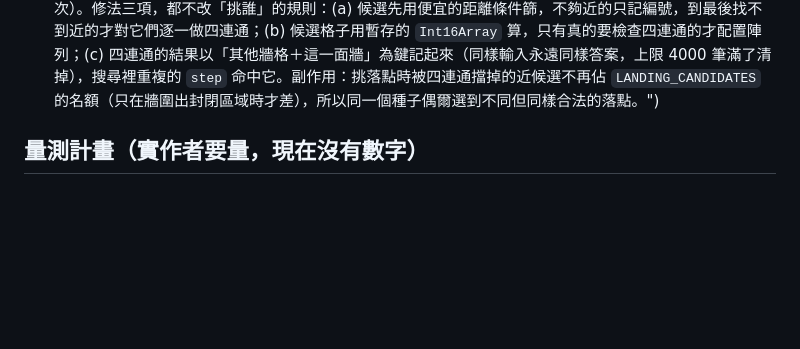
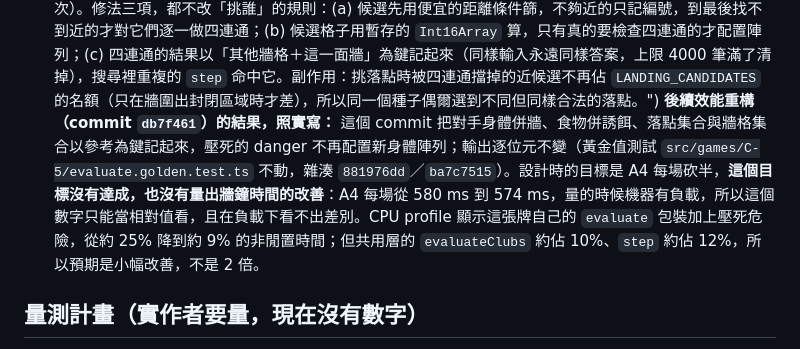
Before and after one commit to Jadiouo/beat-the-deck, a Markdown page: docs/cards/C-5.md, the part around the change. GitHub-like rendering; blank space fills up the shorter version.

```diff
--- a/docs/cards/C-5.md
+++ b/docs/cards/C-5.md
@@ -161,6 +161,7 @@ SPEC 與 TEST_PLAN 沒有寫，這裡補上，每條都有理由：
 14. **誘餌幾何重做（老闆裁定，照上面「建議旋鈕」的三項）：** (a) 落點挑在「有一格離兩個蛇頭都不超過 `BAIT_NEAR = 8`（曼哈頓距離）」的位置：從 `LANDING_TRIES = 50` 次抽籤裡收集最多 `LANDING_CANDIDATES = 30` 個合法的（不壓蛇、四連通），第一個滿足的就用，都不滿足退回第一個合法的；誘餌挑那些近的格子裡 `|d0 − d1|` 最小的（同值取編號小，仍然公平）。開局放牆沒有蛇頭可參照，行為不變。(b) `PREVIEW_TICKS` 60 → 120（SPEC 寫「閃爍 1 秒」，這裡改成 2 秒；150 以上會讓同時有兩個預告，所以上限是 `PAIR_OFFSET`）。(c) `BAIT_POINTS` 2 → 3。**三個都是起始值，掃描結果見「誘餌幾何重做」一節。**
 13. **加 `crushMargin` 旋鈕**（`createC5Game({ crushMargin })`，預設 `CRUSH_MARGIN = 3`），只給調參與測試用；預設值沒有改。
 15. **A5 尖峰的來源與修法（挑落點的成本，不改行為的取捨）：** A5 只計時 AI 的 `decide`，而 AI 往前搜尋會對同一個局面呼叫 `step` 約 140 次；當搜尋跨過「預告開始」那個 tick（落點還沒決定的局面，約 tick 174 到 179、474 到 479……），每一次 `step` 都重新挑一次落點。量測（種子 0 到 19，6846 次 decide）：最慢的 25 次全部落在這個 tick，每次 85 到 114 ms，其中 `step` 佔 99%、142 次呼叫；平均 1.9 ms 是這些尖峰拉高的。挑落點裡最貴的是四連通洪水填充（每次約 70 微秒，原本對最多 30 個候選每個都做一次）。修法三項，都不改「挑誰」的規則：(a) 候選先用便宜的距離條件篩，不夠近的只記編號，到最後找不到近的才對它們逐一做四連通；(b) 候選格子用暫存的 `Int16Array` 算，只有真的要檢查四連通的才配置陣列；(c) 四連通的結果以「其他牆格＋這一面牆」為鍵記起來（同樣輸入永遠同樣答案，上限 4000 筆滿了清掉），搜尋裡重複的 `step` 命中它。副作用：挑落點時被四連通擋掉的近候選不再佔 `LANDING_CANDIDATES` 的名額（只在牆圍出封閉區域時才差），所以同一個種子偶爾選到不同但同樣合法的落點。")
+   **後續效能重構（commit `db7f461`）的結果，照實寫：** 這個 commit 把對手身體併牆、食物併誘餌、落點集合與牆格集合以參考為鍵記起來，壓死的 danger 不再配置新身體陣列；輸出逐位元不變（黃金值測試 `src/games/C-5/evaluate.golden.test.ts` 不動，雜湊 `881976dd`／`ba7c7515`）。設計時的目標是 A4 每場砍半，**這個目標沒有達成，也沒有量出牆鐘時間的改善**：A4 每場從 580 ms 到 574 ms，量的時候機器有負載，所以這個數字只能當相對值看，且在負載下看不出差別。CPU profile 顯示這張牌自己的 `evaluate` 包裝加上壓死危險，從約 25% 降到約 9% 的非閒置時間；但共用層的 `evaluateClubs` 約佔 10%、`step` 約佔 12%，所以預期是小幅改善，不是 2 倍。
 
 ## 量測計畫（實作者要量，現在沒有數字）
 
```
Also changed, not shown: docs/cards/C-8.md (+1 -1 lines).
